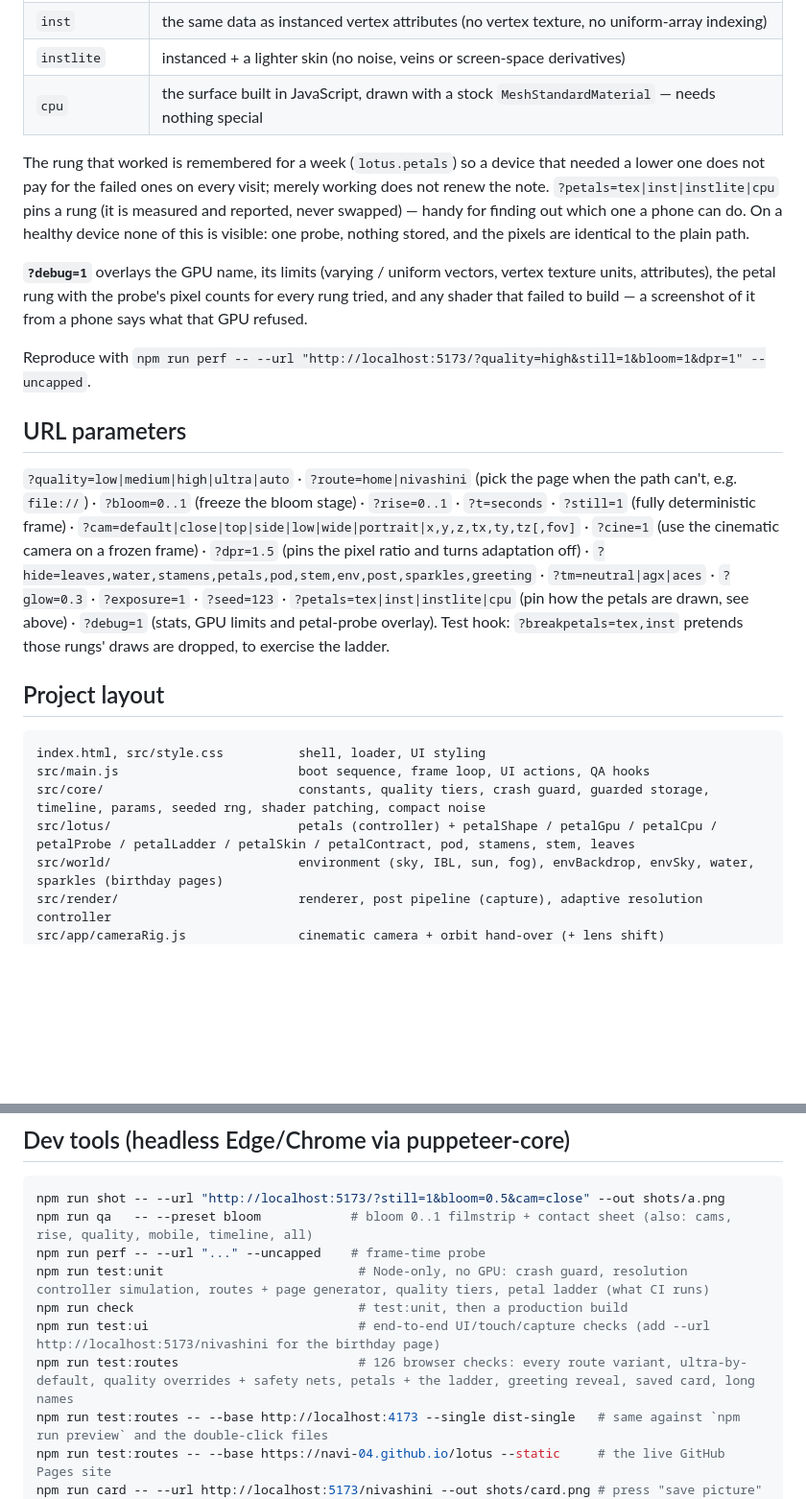
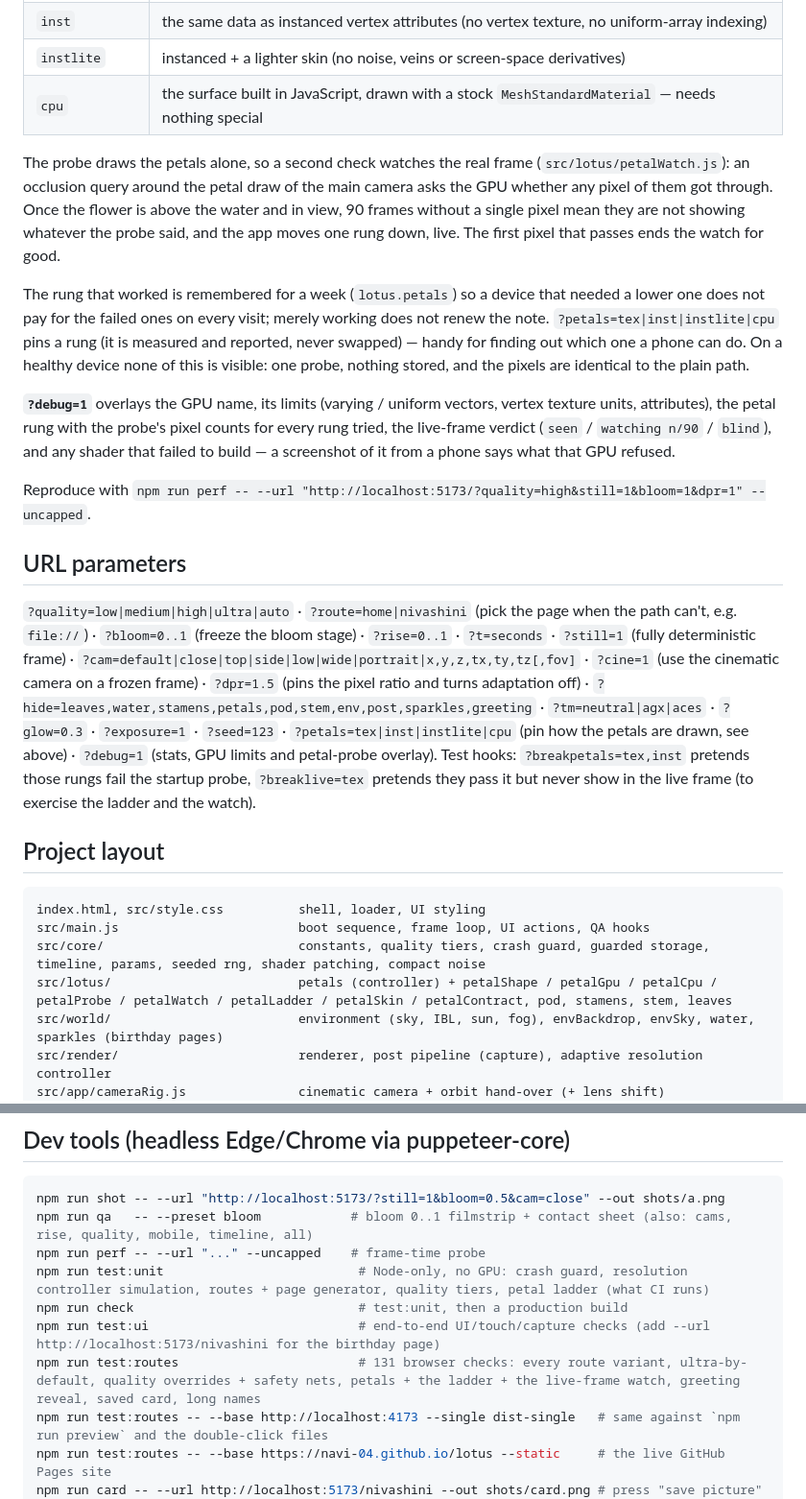
Before and after one commit to navi-04/lotus, a Markdown page: README.md, 2 parts joined by grey strips. Shown at 96% size. Drawn GitHub-style; blank space fills up the shorter version.

Commit message:
docs: describe the live-frame watch next to the probe
The README section on the petal ladder now covers the occlusion-query watch, its debug-overlay verdict, the breaklive test hook and the current check counts.

Co-Authored-By: Claude Sonnet 5.5 <noreply@anthropic.com>

```diff
--- a/README.md
+++ b/README.md
@@ -106,15 +106,17 @@ The petals are the one part of the flower that needs more than stock drawing: ea
 | `instlite` | instanced + a lighter skin (no noise, veins or screen-space derivatives) |
 | `cpu` | the surface built in JavaScript, drawn with a stock `MeshStandardMaterial` — needs nothing special |
 
+The probe draws the petals alone, so a second check watches the real frame (`src/lotus/petalWatch.js`): an occlusion query around the petal draw of the main camera asks the GPU whether any pixel of them got through. Once the flower is above the water and in view, 90 frames without a single pixel mean they are not showing whatever the probe said, and the app moves one rung down, live. The first pixel that passes ends the watch for good.
+
 The rung that worked is remembered for a week (`lotus.petals`) so a device that needed a lower one does not pay for the failed ones on every visit; merely working does not renew the note. `?petals=tex|inst|instlite|cpu` pins a rung (it is measured and reported, never swapped) — handy for finding out which one a phone can do. On a healthy device none of this is visible: one probe, nothing stored, and the pixels are identical to the plain path.
 
-**`?debug=1`** overlays the GPU name, its limits (varying / uniform vectors, vertex texture units, attributes), the petal rung with the probe's pixel counts for every rung tried, and any shader that failed to build — a screenshot of it from a phone says what that GPU refused.
+**`?debug=1`** overlays the GPU name, its limits (varying / uniform vectors, vertex texture units, attributes), the petal rung with the probe's pixel counts for every rung tried, the live-frame verdict (`seen` / `watching n/90` / `blind`), and any shader that failed to build — a screenshot of it from a phone says what that GPU refused.
 
 Reproduce with `npm run perf -- --url "http://localhost:5173/?quality=high&still=1&bloom=1&dpr=1" --uncapped`.
 
 ## URL parameters
 
-`?quality=low|medium|high|ultra|auto` · `?route=home|nivashini` (pick the page when the path can't, e.g. `file://`) · `?bloom=0..1` (freeze the bloom stage) · `?rise=0..1` · `?t=seconds` · `?still=1` (fully deterministic frame) · `?cam=default|close|top|side|low|wide|portrait|x,y,z,tx,ty,tz[,fov]` · `?cine=1` (use the cinematic camera on a frozen frame) · `?dpr=1.5` (pins the pixel ratio and turns adaptation off) · `?hide=leaves,water,stamens,petals,pod,stem,env,post,sparkles,greeting` · `?tm=neutral|agx|aces` · `?glow=0.3` · `?exposure=1` · `?seed=123` · `?petals=tex|inst|instlite|cpu` (pin how the petals are drawn, see above) · `?debug=1` (stats, GPU limits and petal-probe overlay). Test hook: `?breakpetals=tex,inst` pretends those rungs' draws are dropped, to exercise the ladder.
+`?quality=low|medium|high|ultra|auto` · `?route=home|nivashini` (pick the page when the path can't, e.g. `file://`) · `?bloom=0..1` (freeze the bloom stage) · `?rise=0..1` · `?t=seconds` · `?still=1` (fully deterministic frame) · `?cam=default|close|top|side|low|wide|portrait|x,y,z,tx,ty,tz[,fov]` · `?cine=1` (use the cinematic camera on a frozen frame) · `?dpr=1.5` (pins the pixel ratio and turns adaptation off) · `?hide=leaves,water,stamens,petals,pod,stem,env,post,sparkles,greeting` · `?tm=neutral|agx|aces` · `?glow=0.3` · `?exposure=1` · `?seed=123` · `?petals=tex|inst|instlite|cpu` (pin how the petals are drawn, see above) · `?debug=1` (stats, GPU limits and petal-probe overlay). Test hooks: `?breakpetals=tex,inst` pretends those rungs fail the startup probe, `?breaklive=tex` pretends they pass it but never show in the live frame (to exercise the ladder and the watch).
 
 ## Project layout
 
@@ -122,7 +124,7 @@ Reproduce with `npm run perf -- --url "http://localhost:5173/?quality=high&still
 index.html, src/style.css          shell, loader, UI styling
 src/main.js                        boot sequence, frame loop, UI actions, QA hooks
 src/core/                          constants, quality tiers, crash guard, guarded storage, timeline, params, seeded rng, shader patching, compact noise
-src/lotus/                         petals (controller) + petalShape / petalGpu / petalCpu / petalProbe / petalLadder / petalSkin / petalContract, pod, stamens, stem, leaves
+src/lotus/                         petals (controller) + petalShape / petalGpu / petalCpu / petalProbe / petalWatch / petalLadder / petalSkin / petalContract, pod, stamens, stem, leaves
 src/world/                         environment (sky, IBL, sun, fog), envBackdrop, envSky, water, sparkles (birthday pages)
 src/render/                        renderer, post pipeline (capture), adaptive resolution controller
 src/app/cameraRig.js               cinematic camera + orbit hand-over (+ lens shift)
@@ -145,7 +147,7 @@ npm run perf -- --url "..." --uncapped    # frame-time probe
 npm run test:unit                          # Node-only, no GPU: crash guard, resolution controller simulation, routes + page generator, quality tiers, petal ladder (what CI runs)
 npm run check                              # test:unit, then a production build
 npm run test:ui                            # end-to-end UI/touch/capture checks (add --url http://localhost:5173/nivashini for the birthday page)
-npm run test:routes                        # 126 browser checks: every route variant, ultra-by-default, quality overrides + safety nets, petals + the ladder, greeting reveal, saved card, long names
+npm run test:routes                        # 131 browser checks: every route variant, ultra-by-default, quality overrides + safety nets, petals + the ladder + the live-frame watch, greeting reveal, saved card, long names
 npm run test:routes -- --base http://localhost:4173 --single dist-single   # same against `npm run preview` and the double-click files
 npm run test:routes -- --base https://navi-04.github.io/lotus --static     # the live GitHub Pages site
 npm run card -- --url http://localhost:5173/nivashini --out shots/card.png # press "save picture" and keep the PNG a visitor would get
```
